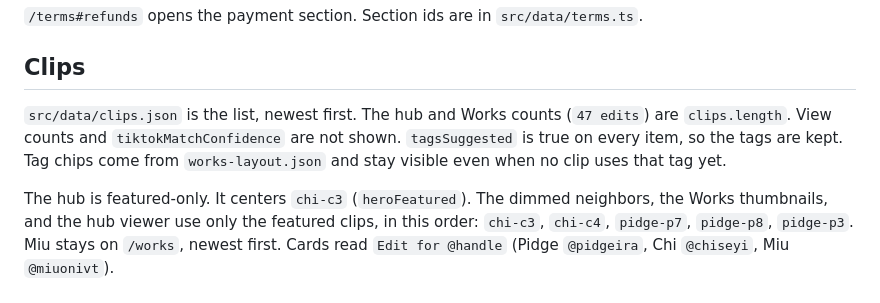
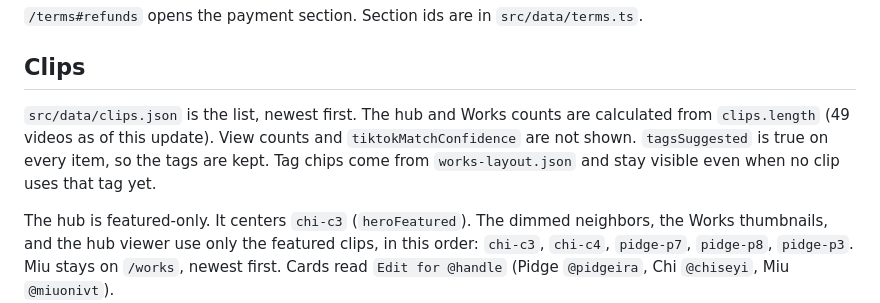
Before and after one commit to UrNath/Katou-Portfolio-Website, a Markdown page: CONTENT.md, the part around the change. GitHub-like rendering.

Commit message:
Correct dynamic clip-count documentation

```diff
--- a/CONTENT.md
+++ b/CONTENT.md
@@ -36,7 +36,7 @@ Status is one value per service: `'open'`, `'waitlist'`, or `'closed'`. The visi
 
 ## Clips
 
-`src/data/clips.json` is the list, newest first. The hub and Works counts (`47 edits`) are `clips.length`. View counts and `tiktokMatchConfidence` are not shown. `tagsSuggested` is true on every item, so the tags are kept. Tag chips come from `works-layout.json` and stay visible even when no clip uses that tag yet.
+`src/data/clips.json` is the list, newest first. The hub and Works counts are calculated from `clips.length` (49 videos as of this update). View counts and `tiktokMatchConfidence` are not shown. `tagsSuggested` is true on every item, so the tags are kept. Tag chips come from `works-layout.json` and stay visible even when no clip uses that tag yet.
 
 The hub is featured-only. It centers `chi-c3` (`heroFeatured`). The dimmed neighbors, the Works thumbnails, and the hub viewer use only the featured clips, in this order: `chi-c3`, `chi-c4`, `pidge-p7`, `pidge-p8`, `pidge-p3`. Miu stays on `/works`, newest first. Cards read `Edit for @handle` (Pidge `@pidgeira`, Chi `@chiseyi`, Miu `@miuonivt`).
 
```
